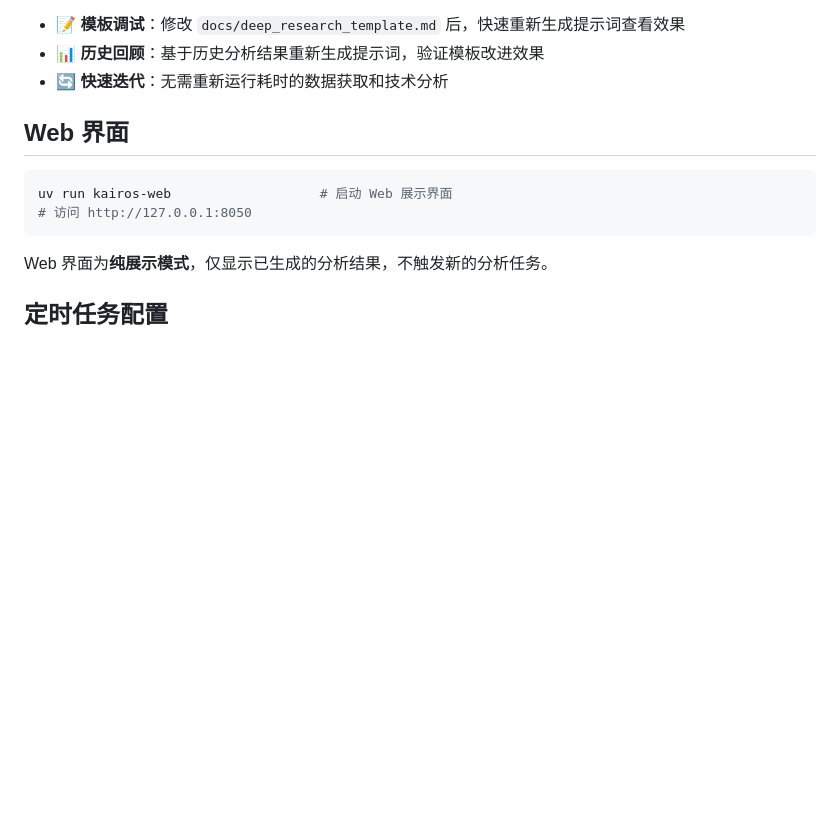
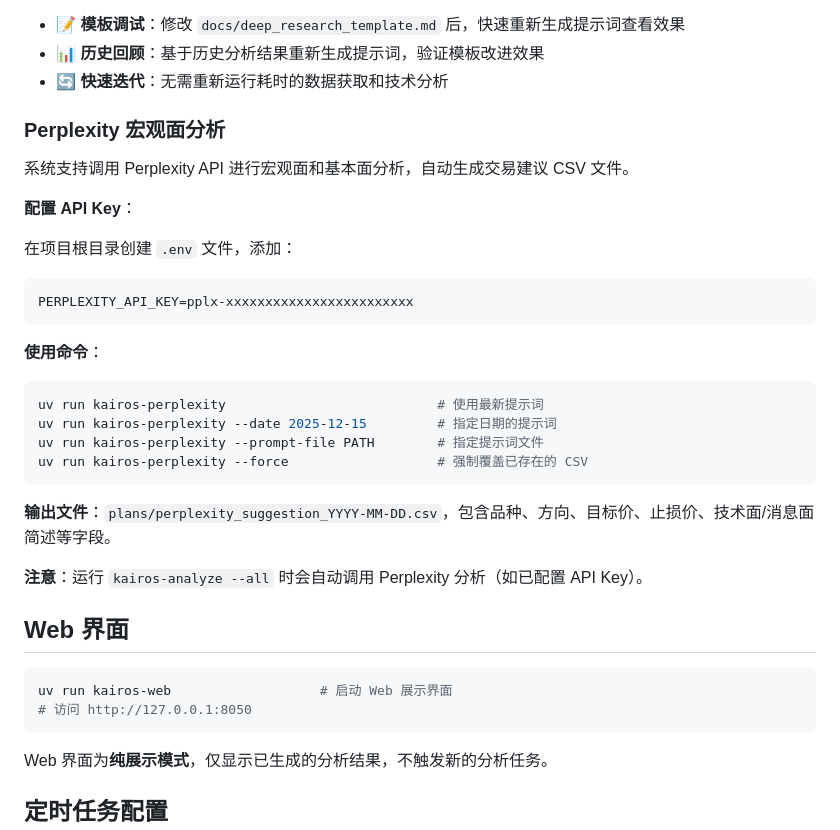
Before and after one commit to Ficere/kairos, a Markdown page: README.md, the part around the change. GitHub-like rendering; blank space fills up the shorter version.

Commit message:
docs: add Perplexity macro analysis section with usage instructions

````diff
--- a/README.md
+++ b/README.md
@@ -41,6 +41,31 @@ uv run kairos-regenerate-prompt --force            # 强制覆盖已存在文件
 - 📝 **模板调试**：修改 `docs/deep_research_template.md` 后，快速重新生成提示词查看效果
 - 📊 **历史回顾**：基于历史分析结果重新生成提示词，验证模板改进效果
 - 🔄 **快速迭代**：无需重新运行耗时的数据获取和技术分析
+
+### Perplexity 宏观面分析
+
+系统支持调用 Perplexity API 进行宏观面和基本面分析，自动生成交易建议 CSV 文件。
+
+**配置 API Key**：
+
+在项目根目录创建 `.env` 文件，添加：
+
+```bash
+PERPLEXITY_API_KEY=pplx-xxxxxxxxxxxxxxxxxxxxxxxx
+```
+
+**使用命令**：
+
+```bash
+uv run kairos-perplexity                           # 使用最新提示词
+uv run kairos-perplexity --date 2025-12-15         # 指定日期的提示词
+uv run kairos-perplexity --prompt-file PATH        # 指定提示词文件
+uv run kairos-perplexity --force                   # 强制覆盖已存在的 CSV
+```
+
+**输出文件**：`plans/perplexity_suggestion_YYYY-MM-DD.csv`，包含品种、方向、目标价、止损价、技术面/消息面简述等字段。
+
+**注意**：运行 `kairos-analyze --all` 时会自动调用 Perplexity 分析（如已配置 API Key）。
 
 ## Web 界面
 
````
